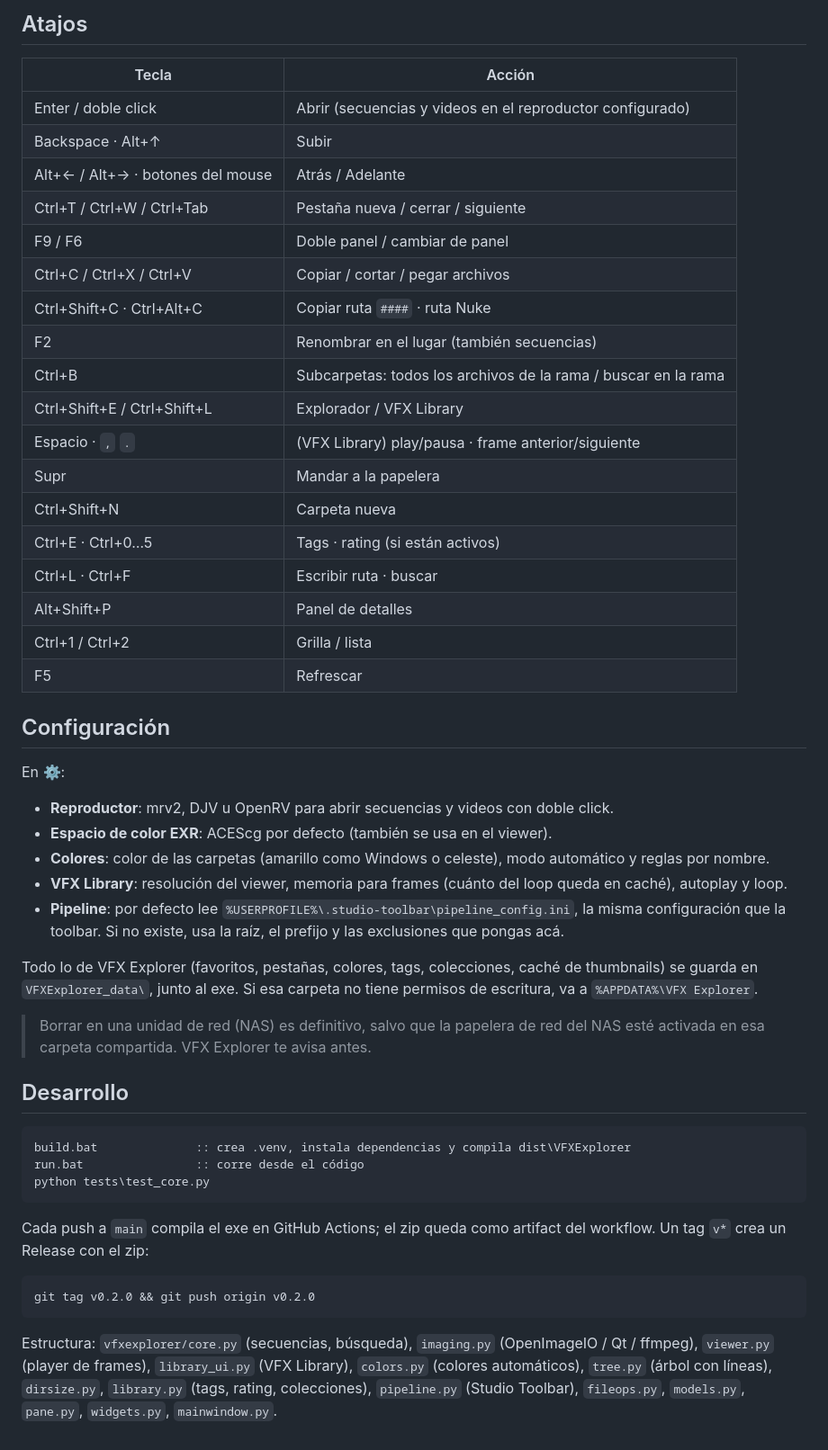
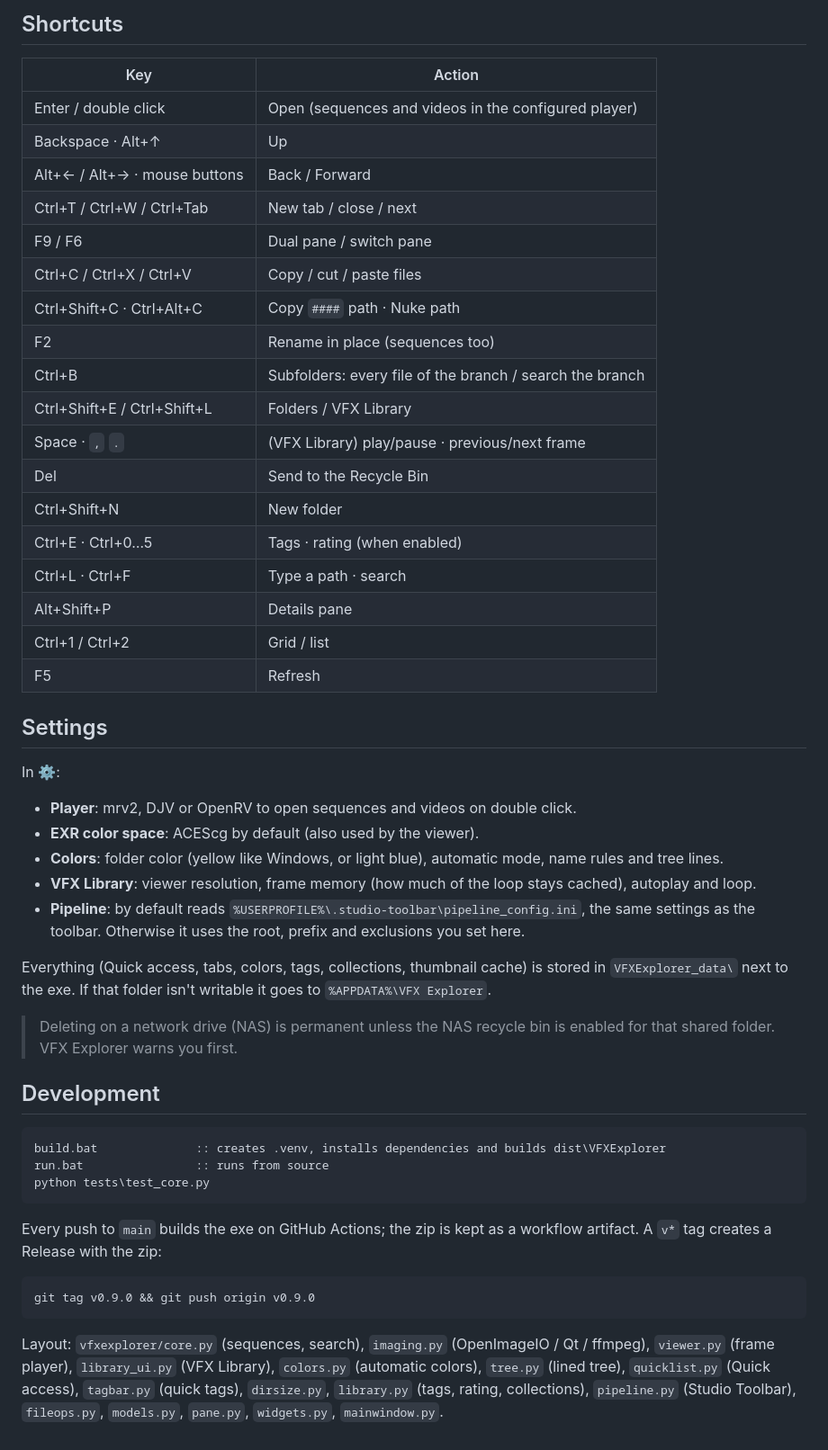
Before and after one commit to javibravo-vfx/VFX-Explorer, a Markdown page: README.md, the part around one of its changes. Shown at 90% size. GitHub-like rendering.

````diff
--- a/README.md
+++ b/README.md
@@ -45,52 +45,52 @@ Para thumbnails e info de videos, copiá `ffmpeg.exe` y `ffprobe.exe` en la carp
 
-## Atajos
+## Shortcuts
 
-| Tecla | Acción |
+| Key | Action |
 |---|---|
-| Enter / doble click | Abrir (secuencias y videos en el reproductor configurado) |
-| Backspace · Alt+↑ | Subir |
-| Alt+← / Alt+→ · botones del mouse | Atrás / Adelante |
-| Ctrl+T / Ctrl+W / Ctrl+Tab | Pestaña nueva / cerrar / siguiente |
-| F9 / F6 | Doble panel / cambiar de panel |
-| Ctrl+C / Ctrl+X / Ctrl+V | Copiar / cortar / pegar archivos |
-| Ctrl+Shift+C · Ctrl+Alt+C | Copiar ruta `####` · ruta Nuke |
-| F2 | Renombrar en el lugar (también secuencias) |
-| Ctrl+B | Subcarpetas: todos los archivos de la rama / buscar en la rama |
-| Ctrl+Shift+E / Ctrl+Shift+L | Explorador / VFX Library |
-| Espacio · `,` `.` | (VFX Library) play/pausa · frame anterior/siguiente |
-| Supr | Mandar a la papelera |
-| Ctrl+Shift+N | Carpeta nueva |
-| Ctrl+E · Ctrl+0…5 | Tags · rating (si están activos) |
-| Ctrl+L · Ctrl+F | Escribir ruta · buscar |
-| Alt+Shift+P | Panel de detalles |
-| Ctrl+1 / Ctrl+2 | Grilla / lista |
-| F5 | Refrescar |
+| Enter / double click | Open (sequences and videos in the configured player) |
+| Backspace · Alt+↑ | Up |
+| Alt+← / Alt+→ · mouse buttons | Back / Forward |
+| Ctrl+T / Ctrl+W / Ctrl+Tab | New tab / close / next |
+| F9 / F6 | Dual pane / switch pane |
+| Ctrl+C / Ctrl+X / Ctrl+V | Copy / cut / paste files |
+| Ctrl+Shift+C · Ctrl+Alt+C | Copy `####` path · Nuke path |
+| F2 | Rename in place (sequences too) |
+| Ctrl+B | Subfolders: every file of the branch / search the branch |
+| Ctrl+Shift+E / Ctrl+Shift+L | Folders / VFX Library |
+| Space · `,` `.` | (VFX Library) play/pause · previous/next frame |
+| Del | Send to the Recycle Bin |
+| Ctrl+Shift+N | New folder |
+| Ctrl+E · Ctrl+0…5 | Tags · rating (when enabled) |
+| Ctrl+L · Ctrl+F | Type a path · search |
+| Alt+Shift+P | Details pane |
+| Ctrl+1 / Ctrl+2 | Grid / list |
+| F5 | Refresh |
 
-## Configuración
+## Settings
 
-En ⚙:
-- **Reproductor**: mrv2, DJV u OpenRV para abrir secuencias y videos con doble click.
-- **Espacio de color EXR**: ACEScg por defecto (también se usa en el viewer).
-- **Colores**: color de las carpetas (amarillo como Windows o celeste), modo automático y reglas por nombre.
-- **VFX Library**: resolución del viewer, memoria para frames (cuánto del loop queda en caché), autoplay y loop.
-- **Pipeline**: por defecto lee `%USERPROFILE%\.studio-toolbar\pipeline_config.ini`, la misma configuración que la toolbar. Si no existe, usa la raíz, el prefijo y las exclusiones que pongas acá.
+In ⚙:
+- **Player**: mrv2, DJV or OpenRV to open sequences and videos on double click.
+- **EXR color space**: ACEScg by default (also used by the viewer).
+- **Colors**: folder color (yellow like Windows, or light blue), automatic mode, name rules and tree lines.
+- **VFX Library**: viewer resolution, frame memory (how much of the loop stays cached), autoplay and loop.
+- **Pipeline**: by default reads `%USERPROFILE%\.studio-toolbar\pipeline_config.ini`, the same settings as the toolbar. Otherwise it uses the root, prefix and exclusions you set here.
 
-Todo lo de VFX Explorer (favoritos, pestañas, colores, tags, colecciones, caché de thumbnails) se guarda en `VFXExplorer_data\`, junto al exe. Si esa carpeta no tiene permisos de escritura, va a `%APPDATA%\VFX Explorer`.
+Everything (Quick access, tabs, colors, tags, collections, thumbnail cache) is stored in `VFXExplorer_data\` next to the exe. If that folder isn't writable it goes to `%APPDATA%\VFX Explorer`.
 
-> Borrar en una unidad de red (NAS) es definitivo, salvo que la papelera de red del NAS esté activada en esa carpeta compartida. VFX Explorer te avisa antes.
+> Deleting on a network drive (NAS) is permanent unless the NAS recycle bin is enabled for that shared folder. VFX Explorer warns you first.
 
-## Desarrollo
+## Development
 
 ```bat
-build.bat              :: crea .venv, instala dependencias y compila dist\VFXExplorer
-run.bat                :: corre desde el código
+build.bat              :: creates .venv, installs dependencies and builds dist\VFXExplorer
+run.bat                :: runs from source
 python tests\test_core.py
 ```
 
-Cada push a `main` compila el exe en GitHub Actions; el zip queda como artifact del workflow. Un tag `v*` crea un Release con el zip:
+Every push to `main` builds the exe on GitHub Actions; the zip is kept as a workflow artifact. A `v*` tag creates a Release with the zip:
 
 ```bash
-git tag v0.2.0 && git push origin v0.2.0
+git tag v0.9.0 && git push origin v0.9.0
 ```
 
-Estructura: `vfxexplorer/core.py` (secuencias, búsqueda), `imaging.py` (OpenImageIO / Qt / ffmpeg), `viewer.py` (player de frames), `library_ui.py` (VFX Library), `colors.py` (colores automáticos), `tree.py` (árbol con líneas), `dirsize.py`, `library.py` (tags, rating, colecciones), `pipeline.py` (Studio Toolbar), `fileops.py`, `models.py`, `pane.py`, `widgets.py`, `mainwindow.py`.
+Layout: `vfxexplorer/core.py` (sequences, search), `imaging.py` (OpenImageIO / Qt / ffmpeg), `viewer.py` (frame player), `library_ui.py` (VFX Library), `colors.py` (automatic colors), `tree.py` (lined tree), `quicklist.py` (Quick access), `tagbar.py` (quick tags), `dirsize.py`, `library.py` (tags, rating, collections), `pipeline.py` (Studio Toolbar), `fileops.py`, `models.py`, `pane.py`, `widgets.py`, `mainwindow.py`.
````
Also changed, not shown: other parts of README.md (+30 -30 lines), CHANGELOG.md (+9 -0 lines), docs/screenshot-library.png, docs/screenshot.png, 16 other files.
